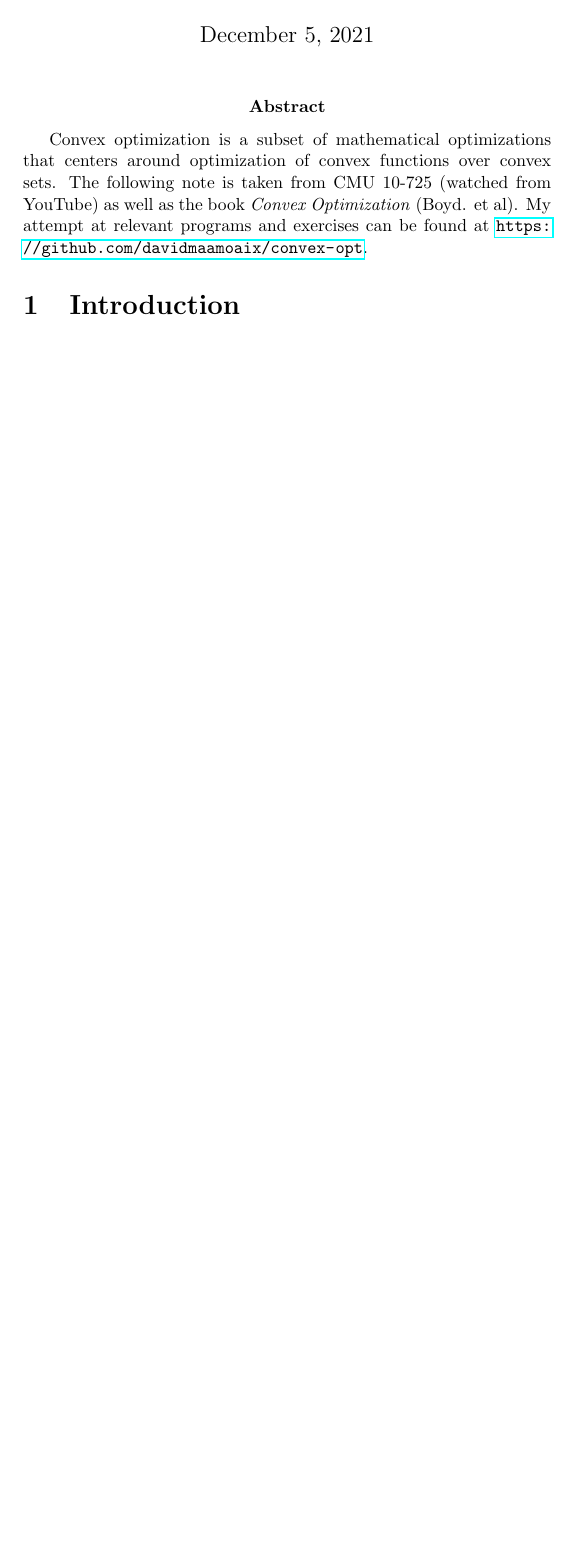
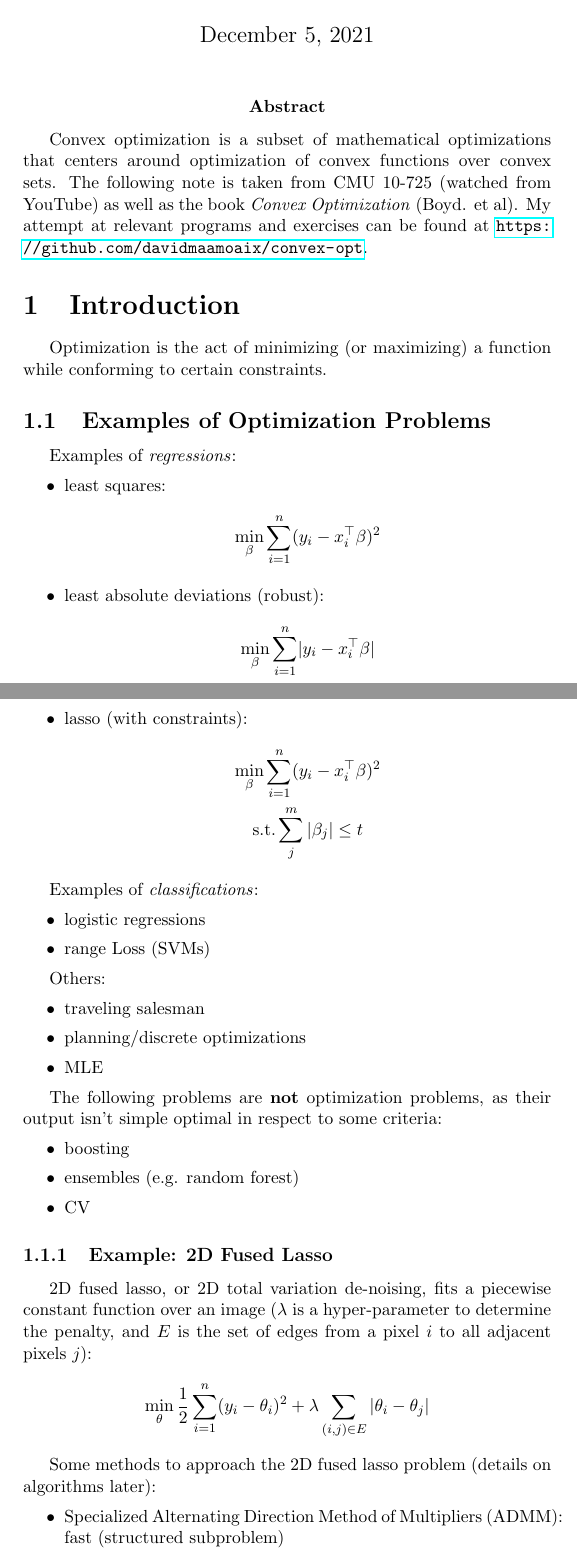
Before and after one commit to davidmaamoaix/lecture-notes, a LaTeX document (convex-opt/convex-opt.tex): part of the page before the commit and two parts of pages 1 and 2 of 3 after it, the two joined at a grey line, cut so that both start at the same text, the shorter picture padded with empty space. Compiled offline with pdfLaTeX.

Commit message:
convex opt updates

```diff
--- a/convex-opt/convex-opt.tex
+++ b/convex-opt/convex-opt.tex
@@ -38,3 +38,50 @@
 
 	\section{Introduction}
 
+	Optimization is the act of minimizing (or maximizing) a function while conforming to certain constraints.
+
+	\subsection{Examples of Optimization Problems}
+
+	Examples of \emph{regressions}:
+	\begin{itemize}
+		\item least squares: \begin{gather*}
+			\min_\beta \sum_{i=1}^n(y_i - x_i^\top \beta)^2
+		\end{gather*}
+		\item least absolute deviations (robust): \begin{gather*}
+			\min_\beta \sum_{i=1}^n \mo{y_i - x_i^\top \beta}
+		\end{gather*}
+		\item lasso (with constraints): \begin{gather*}
+			\min_\beta \sum_{i=1}^n(y_i - x_i^\top \beta)^2 \\\text{s.t.} \sum_j^m |\beta_j| \le t
+		\end{gather*}
+		\end{itemize}
+
+	Examples of \emph{classifications}:
+	\begin{itemize}
+		\item logistic regressions
+		\item range Loss (SVMs)
+	\end{itemize}
+
+	Others:
+	\begin{itemize}
+		\item traveling salesman
+		\item planning/discrete optimizations
+		\item MLE
+	\end{itemize}
+
+	The following problems are \textbf{not} optimization problems, as their output isn't simple optimal in respect to some criteria:
+	\begin{itemize}
+		\item boosting
+		\item ensembles (e.g. random forest)
+		\item CV
+	\end{itemize}
+
+	\subsubsection{Example: 2D Fused Lasso}
+	2D fused lasso, or 2D total variation de-noising, fits a piecewise constant function over an image ($\lambda$ is a hyper-parameter to determine the penalty, and $E$ is the set of edges from a pixel $i$ to all adjacent pixels $j$):
+	\begin{gather*}
+		\min_\theta \frac{1}{2} \sum_{i=1}^n (y_i - \theta_i) ^ 2  + \lambda \sum_{(i, j) \in E} |\theta_i - \theta_j|
+	\end{gather*}
+
+	Some methods to approach the 2D fused lasso problem (details on algorithms later):
+	\begin{itemize}
+		\item Specialized Alternating Direction Method of Multipliers (ADMM): fast (structured subproblem)
+		\item Proximal Gradient: slow (poor conditioning)
```
Also changed, not shown: convex-opt/convex-opt.tex (40 more changed lines).
